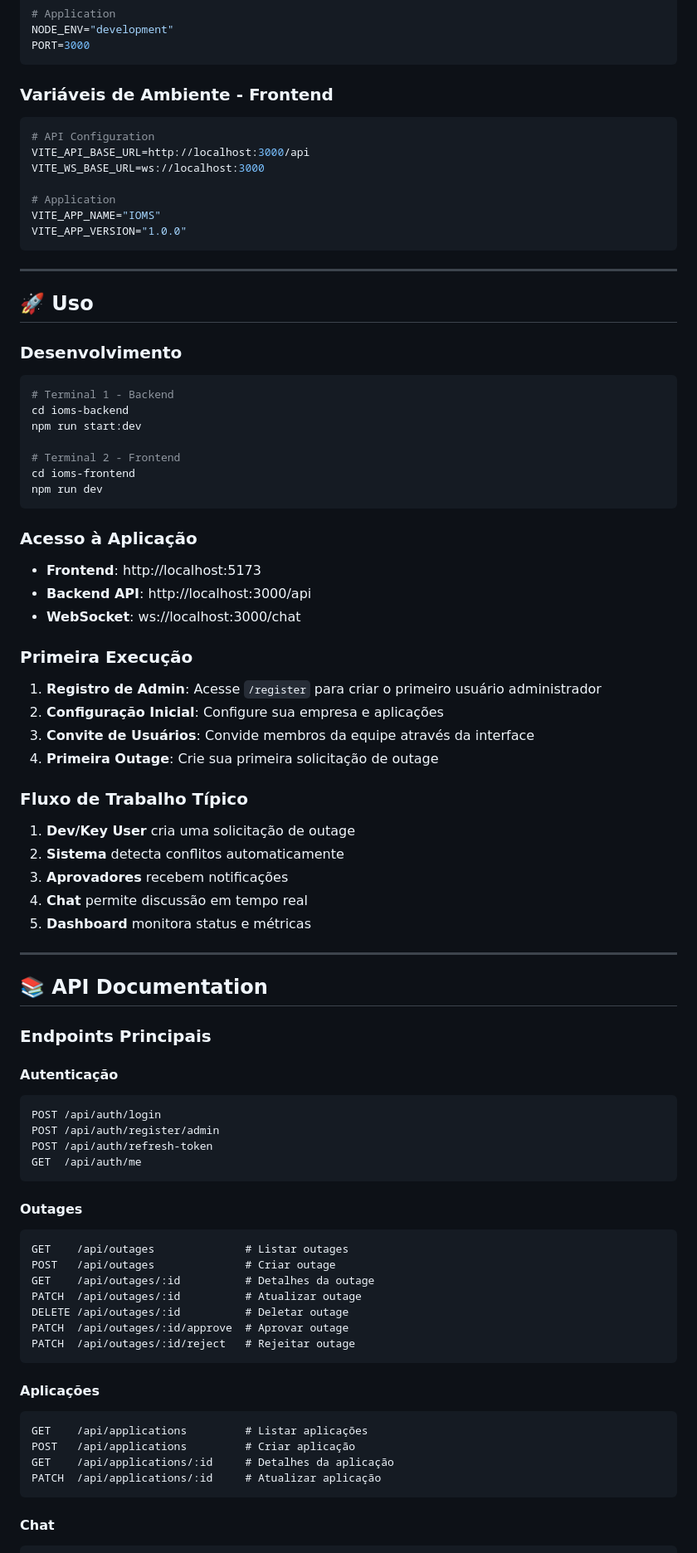
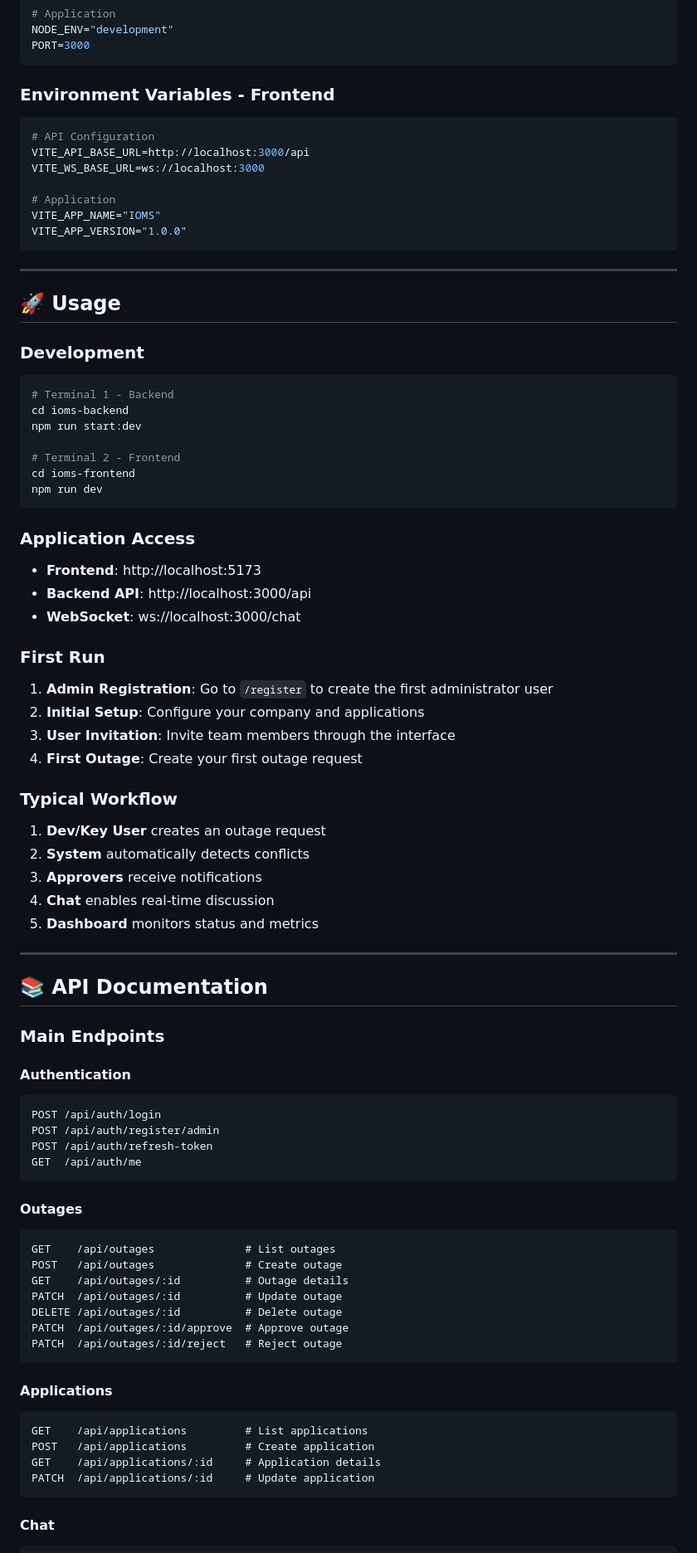
Before and after one commit to GabrielPaiao/IOMS, a Markdown page: README.md, the part around one of its changes. Shown at 83% size. Drawn GitHub-style.

````diff
--- a/README.md
+++ b/README.md
@@ -249,7 +249,7 @@ NODE_ENV="development"
 PORT=3000
 ```
 
-### **Variáveis de Ambiente - Frontend**
+### **Environment Variables - Frontend**
 ```env
 # API Configuration
 VITE_API_BASE_URL=http://localhost:3000/api
@@ -262,9 +262,9 @@ VITE_APP_VERSION="1.0.0"
 
 ---
 
-## 🚀 Uso
+## 🚀 Usage
 
-### **Desenvolvimento**
+### **Development**
 ```bash
 # Terminal 1 - Backend
 cd ioms-backend
@@ -275,31 +275,31 @@ cd ioms-frontend
 npm run dev
 ```
 
-### **Acesso à Aplicação**
+### **Application Access**
 - **Frontend**: http://localhost:5173
 - **Backend API**: http://localhost:3000/api
 - **WebSocket**: ws://localhost:3000/chat
 
-### **Primeira Execução**
-1. **Registro de Admin**: Acesse `/register` para criar o primeiro usuário administrador
-2. **Configuração Inicial**: Configure sua empresa e aplicações
-3. **Convite de Usuários**: Convide membros da equipe através da interface
-4. **Primeira Outage**: Crie sua primeira solicitação de outage
+### **First Run**
+1. **Admin Registration**: Go to `/register` to create the first administrator user
+2. **Initial Setup**: Configure your company and applications
+3. **User Invitation**: Invite team members through the interface
+4. **First Outage**: Create your first outage request
 
-### **Fluxo de Trabalho Típico**
-1. **Dev/Key User** cria uma solicitação de outage
-2. **Sistema** detecta conflitos automaticamente
-3. **Aprovadores** recebem notificações
-4. **Chat** permite discussão em tempo real
-5. **Dashboard** monitora status e métricas
+### **Typical Workflow**
+1. **Dev/Key User** creates an outage request
+2. **System** automatically detects conflicts
+3. **Approvers** receive notifications
+4. **Chat** enables real-time discussion
+5. **Dashboard** monitors status and metrics
 
 ---
 
 ## 📚 API Documentation
 
-### **Endpoints Principais**
+### **Main Endpoints**
 
-#### **Autenticação**
+#### **Authentication**
 ```http
 POST /api/auth/login
 POST /api/auth/register/admin
@@ -309,21 +309,21 @@ GET  /api/auth/me
 
 #### **Outages**
 ```http
-GET    /api/outages              # Listar outages
-POST   /api/outages              # Criar outage
-GET    /api/outages/:id          # Detalhes da outage
-PATCH  /api/outages/:id          # Atualizar outage
-DELETE /api/outages/:id          # Deletar outage
-PATCH  /api/outages/:id/approve  # Aprovar outage
-PATCH  /api/outages/:id/reject   # Rejeitar outage
+GET    /api/outages              # List outages
+POST   /api/outages              # Create outage
+GET    /api/outages/:id          # Outage details
+PATCH  /api/outages/:id          # Update outage
+DELETE /api/outages/:id          # Delete outage
+PATCH  /api/outages/:id/approve  # Approve outage
+PATCH  /api/outages/:id/reject   # Reject outage
 ```
 
-#### **Aplicações**
+#### **Applications**
 ```http
-GET    /api/applications         # Listar aplicações
-POST   /api/applications         # Criar aplicação
-GET    /api/applications/:id     # Detalhes da aplicação
-PATCH  /api/applications/:id     # Atualizar aplicação
+GET    /api/applications         # List applications
+POST   /api/applications         # Create application
+GET    /api/applications/:id     # Application details
+PATCH  /api/applications/:id     # Update application
 ```
 
 #### **Chat**
````
Also changed, not shown: other parts of README.md (+134 -134 lines).
